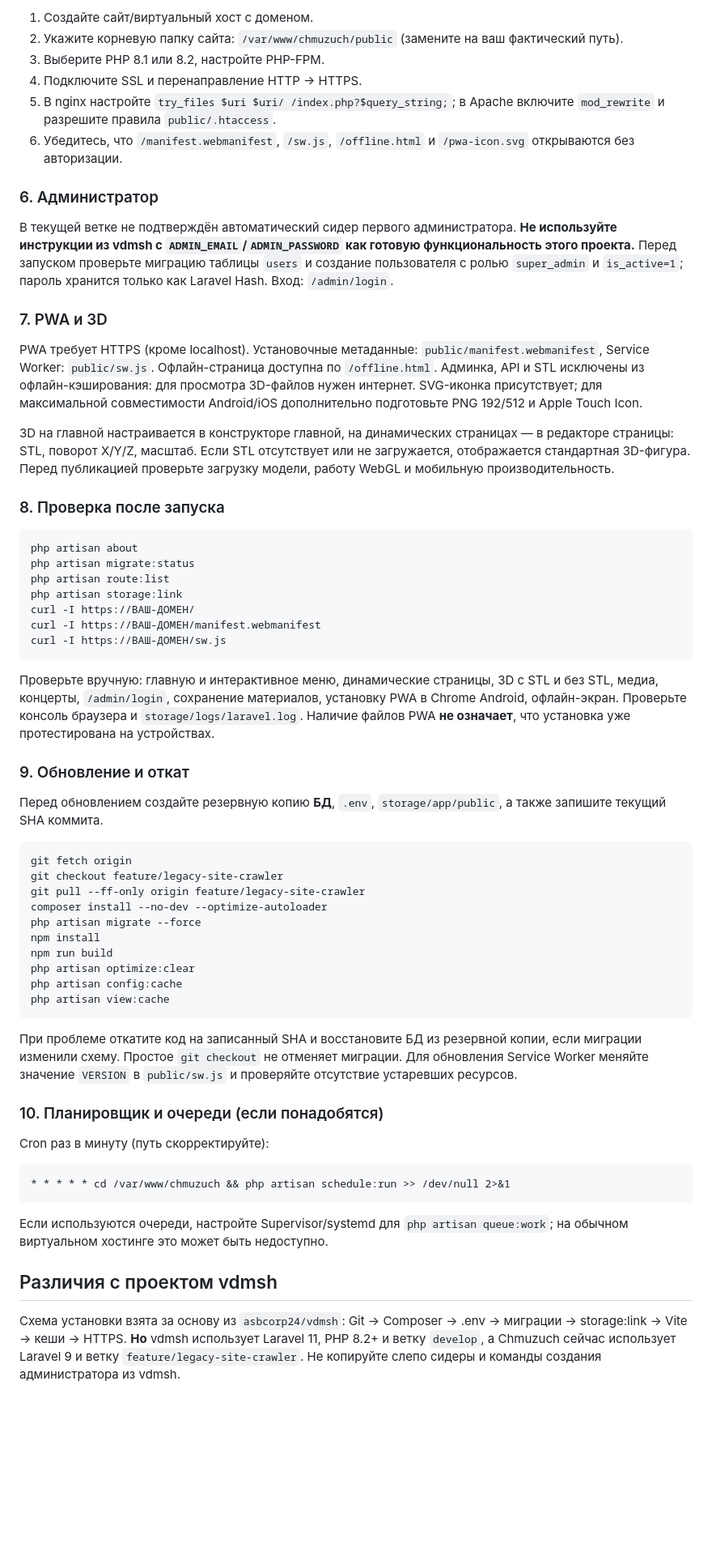
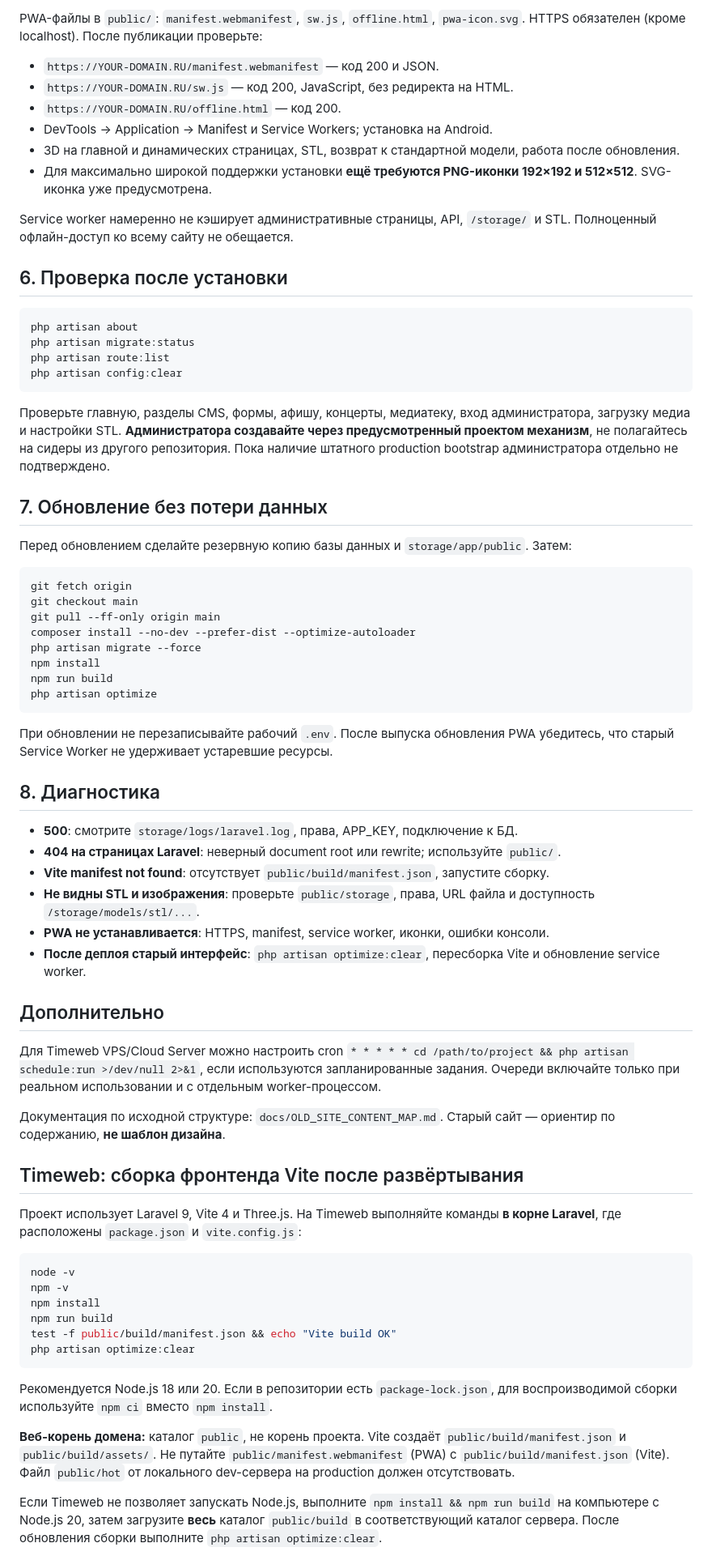
Before and after one commit to asbcorp24/Chmuzuch, a Markdown page: README.md, the part around one of its changes. Shown at 81% size. GitHub-like rendering; blank space fills up the shorter version.

Commit message:
Resolve README merge conflict preserving main deployment guide and feature notes

````diff
--- a/README.md
+++ b/README.md
@@ -72,65 +74,75 @@ php artisan view:cache
 
-1. Создайте сайт/виртуальный хост с доменом.
-2. Укажите корневую папку сайта: `/var/www/chmuzuch/public` (замените на ваш фактический путь).
-3. Выберите PHP 8.1 или 8.2, настройте PHP-FPM.
-4. Подключите SSL и перенаправление HTTP → HTTPS.
-5. В nginx настройте `try_files $uri $uri/ /index.php?$query_string;`; в Apache включите `mod_rewrite` и разрешите правила `public/.htaccess`.
-6. Убедитесь, что `/manifest.webmanifest`, `/sw.js`, `/offline.html` и `/pwa-icon.svg` открываются без авторизации.
+PWA-файлы в `public/`: `manifest.webmanifest`, `sw.js`, `offline.html`, `pwa-icon.svg`. HTTPS обязателен (кроме localhost). После публикации проверьте:
 
-### 6. Администратор
+- `https://YOUR-DOMAIN.RU/manifest.webmanifest` — код 200 и JSON.
+- `https://YOUR-DOMAIN.RU/sw.js` — код 200, JavaScript, без редиректа на HTML.
+- `https://YOUR-DOMAIN.RU/offline.html` — код 200.
+- DevTools → Application → Manifest и Service Workers; установка на Android.
+- 3D на главной и динамических страницах, STL, возврат к стандартной модели, работа после обновления.
+- Для максимально широкой поддержки установки **ещё требуются PNG-иконки 192×192 и 512×512**. SVG-иконка уже предусмотрена.
 
-В текущей ветке не подтверждён автоматический сидер первого администратора. **Не используйте инструкции из vdmsh с `ADMIN_EMAIL`/`ADMIN_PASSWORD` как готовую функциональность этого проекта.** Перед запуском проверьте миграцию таблицы `users` и создание пользователя с ролью `super_admin` и `is_active=1`; пароль хранится только как Laravel Hash. Вход: `/admin/login`.
+Service worker намеренно не кэширует административные страницы, API, `/storage/` и STL. Полноценный офлайн-доступ ко всему сайту не обещается.
 
-### 7. PWA и 3D
-
-PWA требует HTTPS (кроме localhost). Установочные метаданные: `public/manifest.webmanifest`, Service Worker: `public/sw.js`. Офлайн-страница доступна по `/offline.html`. Админка, API и STL исключены из офлайн-кэширования: для просмотра 3D-файлов нужен интернет. SVG-иконка присутствует; для максимальной совместимости Android/iOS дополнительно подготовьте PNG 192/512 и Apple Touch Icon.
-
-3D на главной настраивается в конструкторе главной, на динамических страницах — в редакторе страницы: STL, поворот X/Y/Z, масштаб. Если STL отсутствует или не загружается, отображается стандартная 3D-фигура. Перед публикацией проверьте загрузку модели, работу WebGL и мобильную производительность.
-
-### 8. Проверка после запуска
+## 6. Проверка после установки
 
 ```bash
 php artisan about
 php artisan migrate:status
 php artisan route:list
-php artisan storage:link
-curl -I https://ВАШ-ДОМЕН/
-curl -I https://ВАШ-ДОМЕН/manifest.webmanifest
-curl -I https://ВАШ-ДОМЕН/sw.js
+php artisan config:clear
 ```
 
-Проверьте вручную: главную и интерактивное меню, динамические страницы, 3D с STL и без STL, медиа, концерты, `/admin/login`, сохранение материалов, установку PWA в Chrome Android, офлайн-экран. Проверьте консоль браузера и `storage/logs/laravel.log`. Наличие файлов PWA **не означает**, что установка уже протестирована на устройствах.
+Проверьте главную, разделы CMS, формы, афишу, концерты, медиатеку, вход администратора, загрузку медиа и настройки STL. **Администратора создавайте через предусмотренный проектом механизм**, не полагайтесь на сидеры из другого репозитория. Пока наличие штатного production bootstrap администратора отдельно не подтверждено.
 
-### 9. Обновление и откат
+## 7. Обновление без потери данных
 
-Перед обновлением создайте резервную копию **БД**, `.env`, `storage/app/public`, а также запишите текущий SHA коммита.
+Перед обновлением сделайте резервную копию базы данных и `storage/app/public`. Затем:
 
 ```bash
 git fetch origin
-git checkout feature/legacy-site-crawler
-git pull --ff-only origin feature/legacy-site-crawler
-composer install --no-dev --optimize-autoloader
+git checkout main
+git pull --ff-only origin main
+composer install --no-dev --prefer-dist --optimize-autoloader
 php artisan migrate --force
 npm install
 npm run build
-php artisan optimize:clear
-php artisan config:cache
-php artisan view:cache
+php artisan optimize
 ```
 
-При проблеме откатите код на записанный SHA и восстановите БД из резервной копии, если миграции изменили схему. Простое `git checkout` не отменяет миграции. Для обновления Service Worker меняйте значение `VERSION` в `public/sw.js` и проверяйте отсутствие устаревших ресурсов.
+При обновлении не перезаписывайте рабочий `.env`. После выпуска обновления PWA убедитесь, что старый Service Worker не удерживает устаревшие ресурсы.
 
-### 10. Планировщик и очереди (если понадобятся)
+## 8. Диагностика
 
-Cron раз в минуту (путь скорректируйте):
+- **500**: смотрите `storage/logs/laravel.log`, права, APP_KEY, подключение к БД.
+- **404 на страницах Laravel**: неверный document root или rewrite; используйте `public/`.
+- **Vite manifest not found**: отсутствует `public/build/manifest.json`, запустите сборку.
+- **Не видны STL и изображения**: проверьте `public/storage`, права, URL файла и доступность `/storage/models/stl/...`.
+- **PWA не устанавливается**: HTTPS, manifest, service worker, иконки, ошибки консоли.
+- **После деплоя старый интерфейс**: `php artisan optimize:clear`, пересборка Vite и обновление service worker.
 
-```cron
-* * * * * cd /var/www/chmuzuch && php artisan schedule:run >> /dev/null 2>&1
+## Дополнительно
+
+Для Timeweb VPS/Cloud Server можно настроить cron `* * * * * cd /path/to/project && php artisan schedule:run >/dev/null 2>&1`, если используются запланированные задания. Очереди включайте только при реальном использовании и с отдельным worker-процессом.
+
+Документация по исходной структуре: `docs/OLD_SITE_CONTENT_MAP.md`. Старый сайт — ориентир по содержанию, **не шаблон дизайна**.
+
+
+## Timeweb: сборка фронтенда Vite после развёртывания
+
+Проект использует Laravel 9, Vite 4 и Three.js. На Timeweb выполняйте команды **в корне Laravel**, где расположены `package.json` и `vite.config.js`:
+
+```bash
+node -v
+npm -v
+npm install
+npm run build
+test -f public/build/manifest.json && echo "Vite build OK"
+php artisan optimize:clear
 ```
 
-Если используются очереди, настройте Supervisor/systemd для `php artisan queue:work`; на обычном виртуальном хостинге это может быть недоступно.
+Рекомендуется Node.js 18 или 20. Если в репозитории есть `package-lock.json`, для воспроизводимой сборки используйте `npm ci` вместо `npm install`.
 
-## Различия с проектом vdmsh
+**Веб-корень домена:** каталог `public`, не корень проекта. Vite создаёт `public/build/manifest.json` и `public/build/assets/`. Не путайте `public/manifest.webmanifest` (PWA) с `public/build/manifest.json` (Vite). Файл `public/hot` от локального dev-сервера на production должен отсутствовать.
 
-Схема установки взята за основу из `asbcorp24/vdmsh`: Git → Composer → .env → миграции → storage:link → Vite → кеши → HTTPS. **Но** vdmsh использует Laravel 11, PHP 8.2+ и ветку `develop`, а Chmuzuch сейчас использует Laravel 9 и ветку `feature/legacy-site-crawler`. Не копируйте слепо сидеры и команды создания администратора из vdmsh.
+Если Timeweb не позволяет запускать Node.js, выполните `npm install && npm run build` на компьютере с Node.js 20, затем загрузите **весь** каталог `public/build` в соответствующий каталог сервера. После обновления сборки выполните `php artisan optimize:clear`.
 
````
Also changed, not shown: other parts of README.md (+42 -32 lines).
